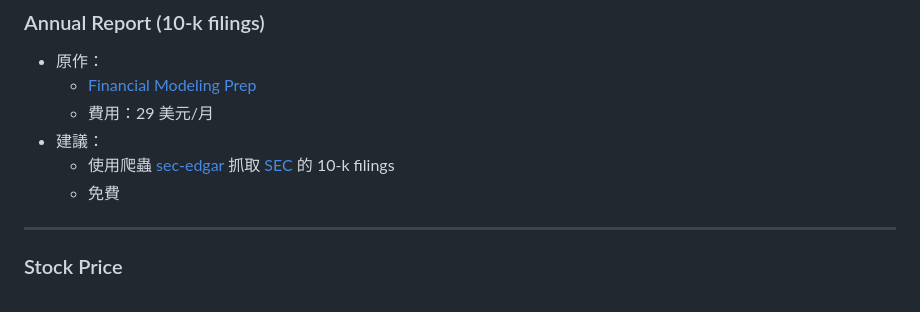
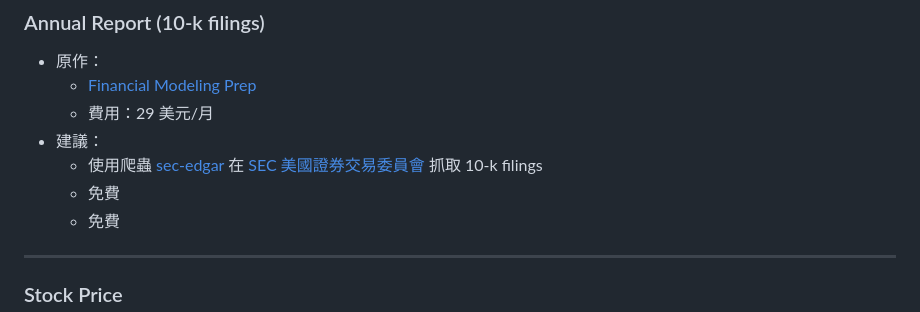
Before and after one commit to KuiMing/gpt-invention, a Markdown page: slides.md, the part around the change. GitHub-like rendering.

Commit message:
modify wordings

```diff
--- a/slides.md
+++ b/slides.md
@@ -20,7 +20,8 @@ Start from here!
     - [Financial Modeling Prep](https://site.financialmodelingprep.com/developer/docs/#Annual-Reports-on-Form-10-K)
     - 費用：29 美元/月
 - 建議：
-    - 使用爬蟲 [sec-edgar](https://github.com/sec-edgar/sec-edgar) 抓取 [SEC](https://www.sec.gov/edgar/searchedgar/companysearch) 的 10-k filings
+    - 使用爬蟲 [sec-edgar](https://github.com/sec-edgar/sec-edgar) 在 [SEC 美國證券交易委員會](https://www.sec.gov/edgar/searchedgar/companysearch) 抓取 10-k filings
+    - 免費
     - 免費
 
 ----
```
